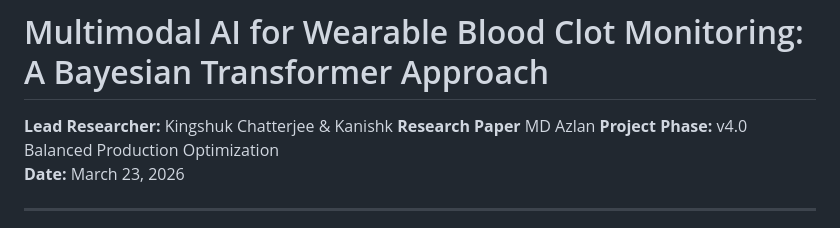
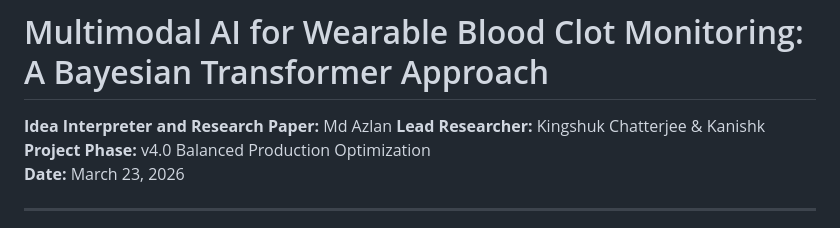
Before and after one commit to KingshukChatterjee007/AI-Integration-in-Wearables-for-Clot-Monitoring, a Markdown page: README.md, the part around the change. Rendered like a GitHub page.

Commit message:
Update team member names and project details

```diff
--- a/README.md
+++ b/README.md
@@ -1,7 +1,7 @@
 # Multimodal AI for Wearable Blood Clot Monitoring: A Bayesian Transformer Approach
 
+**Idea Interpreter and Research Paper:** Md Azlan
 **Lead Researcher:** Kingshuk Chatterjee  & Kanishk
-**Research Paper** MD Azlan
 **Project Phase:** v4.0 Balanced Production Optimization
 **Date:** March 23, 2026
 
```
